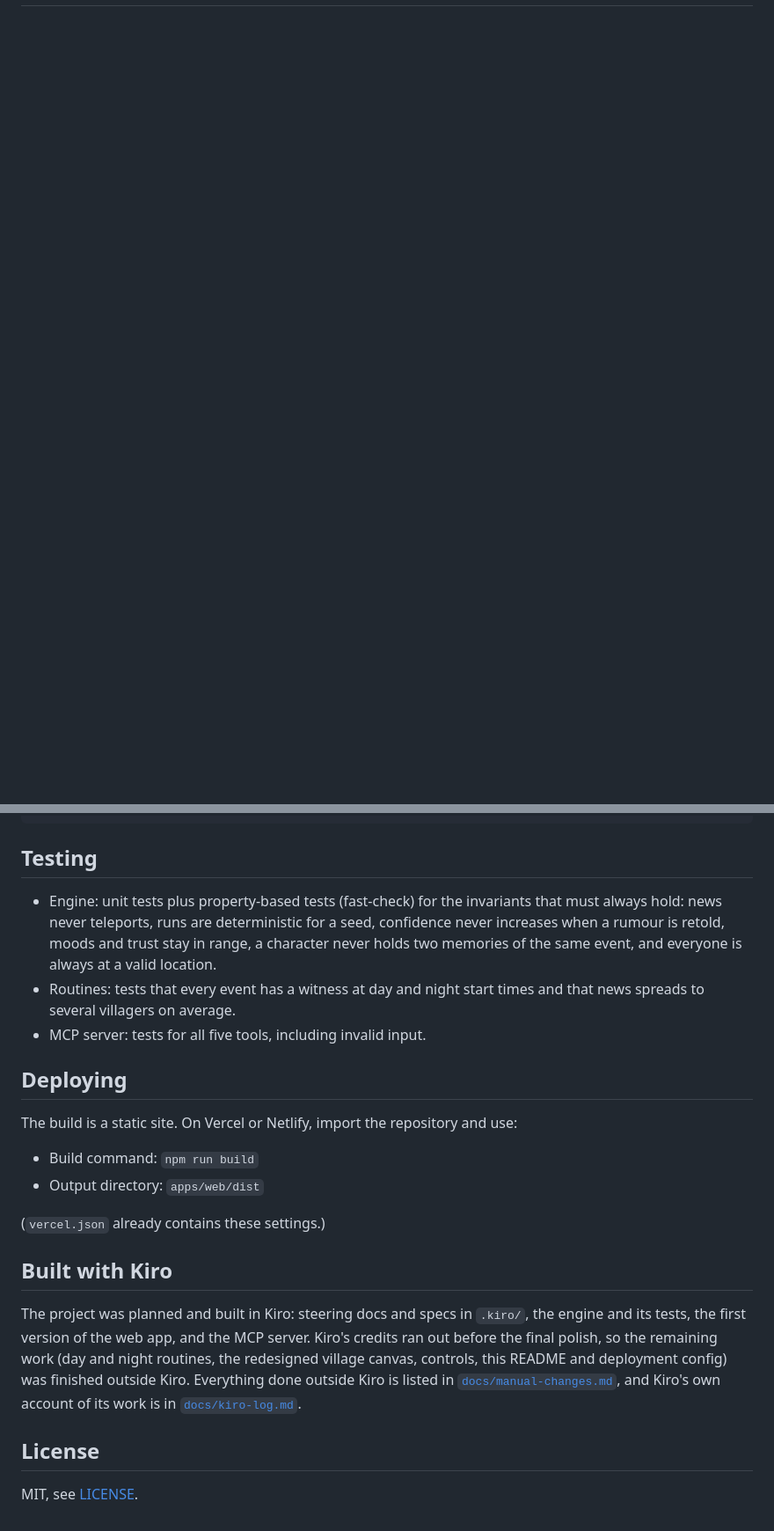
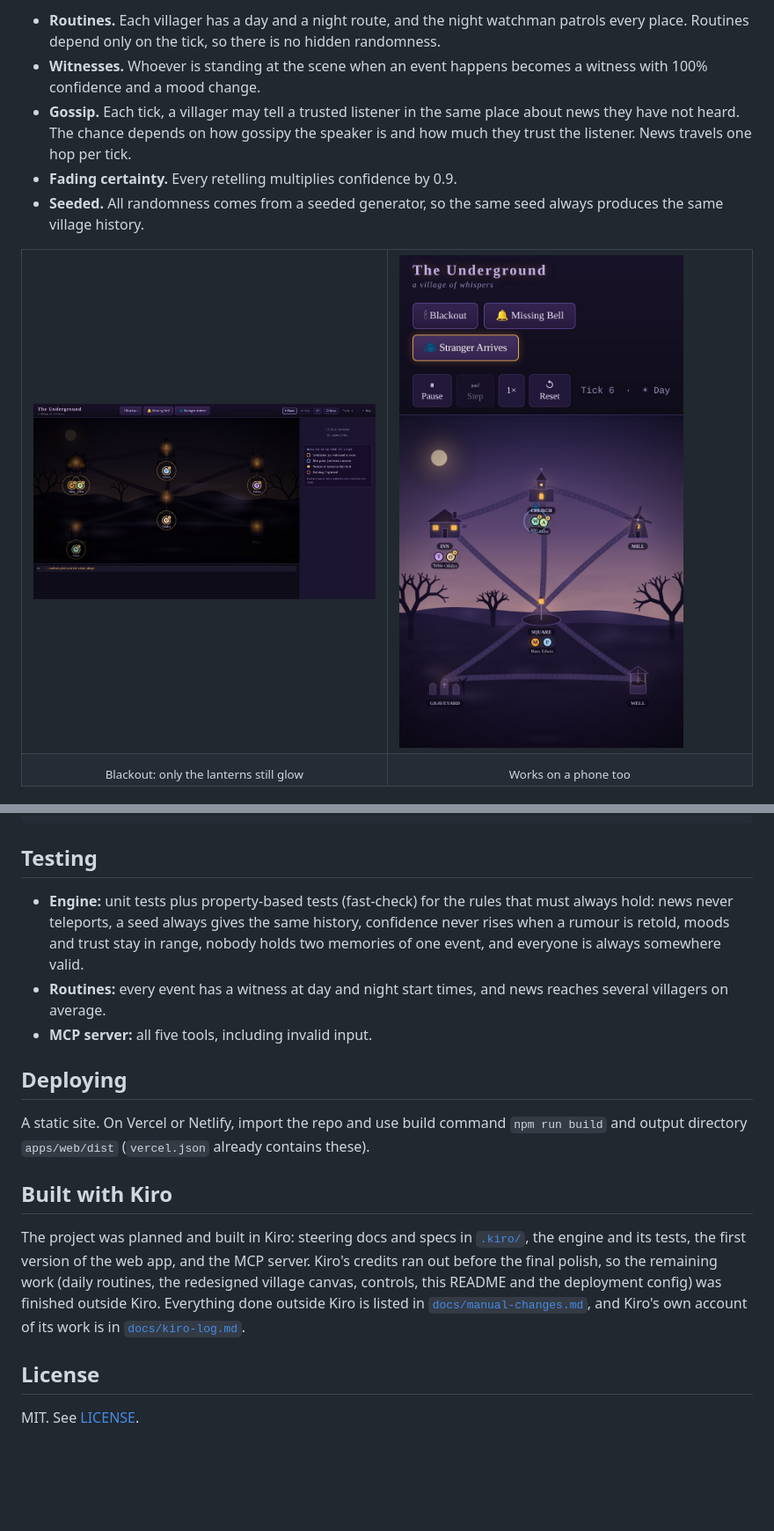
Before and after one commit to Esha-R-awg/the-underground, a Markdown page: README.md, 2 parts joined by grey strips. Shown at 88% size. Drawn GitHub-style; pictures changed too: docs/assets/screenshot-blackout.jpg (added), docs/assets/screenshot-mobile.jpg (added); folded sections open; blank space fills up the shorter version.

```diff
--- a/README.md
+++ b/README.md
@@ -39,0 +54,22 @@ dependency on the browser:
+- **Routines.** Each villager has a day and a night route, and the night watchman patrols every
+  place. Routines depend only on the tick, so there is no hidden randomness.
+- **Witnesses.** Whoever is standing at the scene when an event happens becomes a witness
+  with 100% confidence and a mood change.
+- **Gossip.** Each tick, a villager may tell a trusted listener in the same place about news
+  they have not heard. The chance depends on how gossipy the speaker is and how much they
+  trust the listener. News travels one hop per tick.
+- **Fading certainty.** Every retelling multiplies confidence by 0.9.
+- **Seeded.** All randomness comes from a seeded generator, so the same seed always
+  produces the same village history.
+
+<table>
+  <tr>
+    <td width="50%"><img src="docs/assets/screenshot-blackout.jpg" alt="Blackout: only the lanterns still glow"></td>
+    <td width="50%"><img src="docs/assets/screenshot-mobile.jpg" alt="The village on a phone"></td>
+  </tr>
+  <tr>
+    <td align="center"><sub>Blackout: only the lanterns still glow</sub></td>
+    <td align="center"><sub>Works on a phone too</sub></td>
+  </tr>
+</table>
+
@@ -100,33 +156,27 @@ launch the server through WSL instead (adjust the paths to your machine):
 ## Testing
 
-- Engine: unit tests plus property-based tests (fast-check) for the invariants
-  that must always hold: news never teleports, runs are deterministic for a seed,
-  confidence never increases when a rumour is retold, moods and trust stay in range,
-  a character never holds two memories of the same event, and everyone is always at
-  a valid location.
-- Routines: tests that every event has a witness at day and night start times and
-  that news spreads to several villagers on average.
-- MCP server: tests for all five tools, including invalid input.
+- **Engine:** unit tests plus property-based tests (fast-check) for the rules that must always
+  hold: news never teleports, a seed always gives the same history, confidence never rises when
+  a rumour is retold, moods and trust stay in range, nobody holds two memories of one event,
+  and everyone is always somewhere valid.
+- **Routines:** every event has a witness at day and night start times, and news reaches
+  several villagers on average.
+- **MCP server:** all five tools, including invalid input.
 
 ## Deploying
 
-The build is a static site. On Vercel or Netlify, import the repository and use:
-
-- Build command: `npm run build`
-- Output directory: `apps/web/dist`
-
-(`vercel.json` already contains these settings.)
+A static site. On Vercel or Netlify, import the repo and use build command `npm run build` and
+output directory `apps/web/dist` (`vercel.json` already contains these).
 
 ## Built with Kiro
 
-The project was planned and built in Kiro: steering docs and specs in `.kiro/`, the
-engine and its tests, the first version of the web app, and the MCP server. Kiro's
-credits ran out before the final polish, so the remaining work (day and night
-routines, the redesigned village canvas, controls, this README and deployment
-config) was finished outside Kiro. Everything done outside Kiro is listed in
-[`docs/manual-changes.md`](docs/manual-changes.md), and Kiro's own account of its
-work is in [`docs/kiro-log.md`](docs/kiro-log.md).
+The project was planned and built in Kiro: steering docs and specs in [`.kiro/`](.kiro), the
+engine and its tests, the first version of the web app, and the MCP server. Kiro's credits ran
+out before the final polish, so the remaining work (daily routines, the redesigned village
+canvas, controls, this README and the deployment config) was finished outside Kiro. Everything
+done outside Kiro is listed in [`docs/manual-changes.md`](docs/manual-changes.md), and Kiro's own
+account of its work is in [`docs/kiro-log.md`](docs/kiro-log.md).
 
 ## License
 
-MIT, see [LICENSE](LICENSE).
+MIT. See [LICENSE](LICENSE).
```
Also changed, not shown: other parts of README.md (+81 -47 lines), docs/manual-changes.md (+2 -1 lines), docs/assets/screenshot-village.jpg (added), 2 other files.
